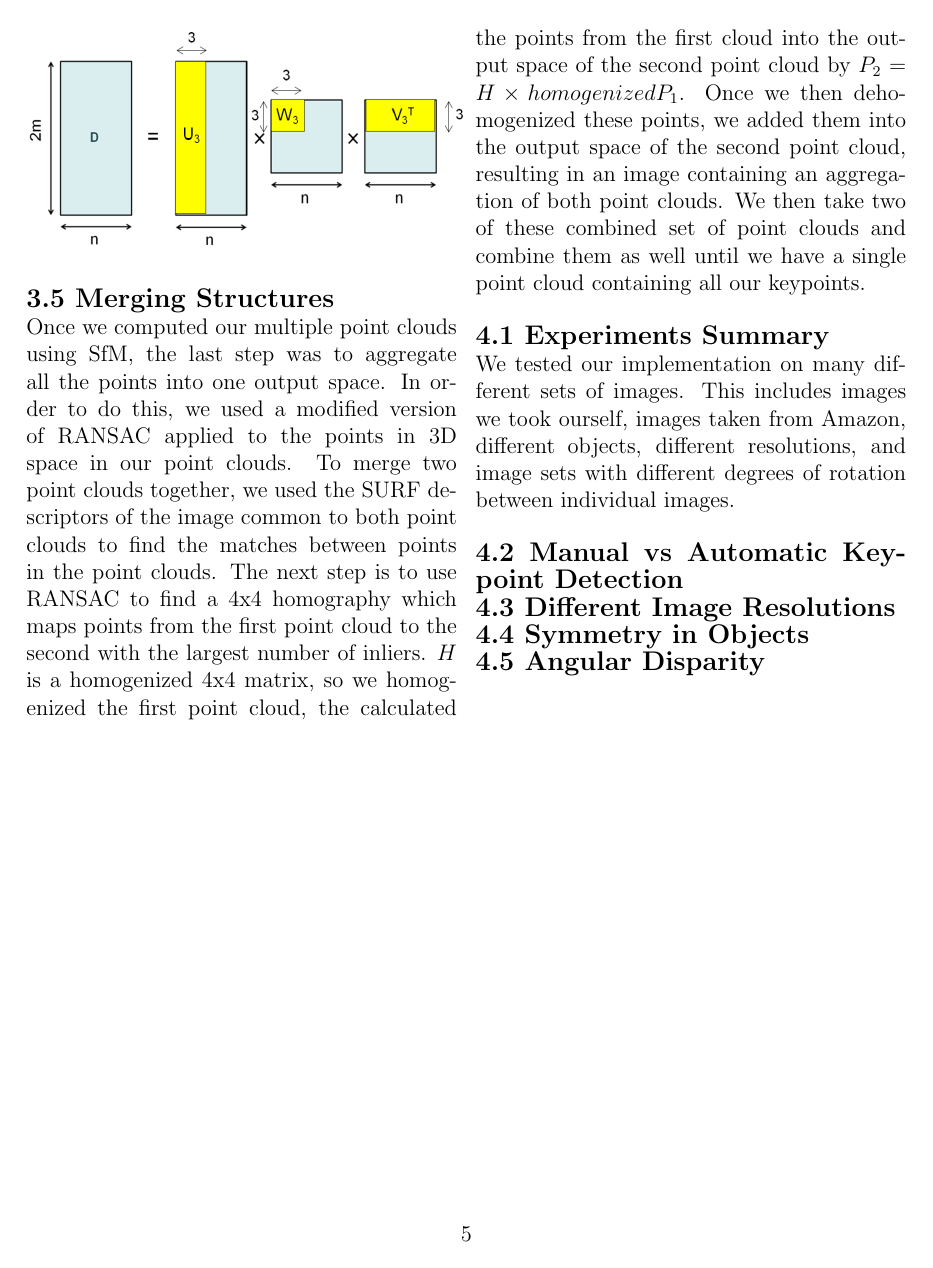
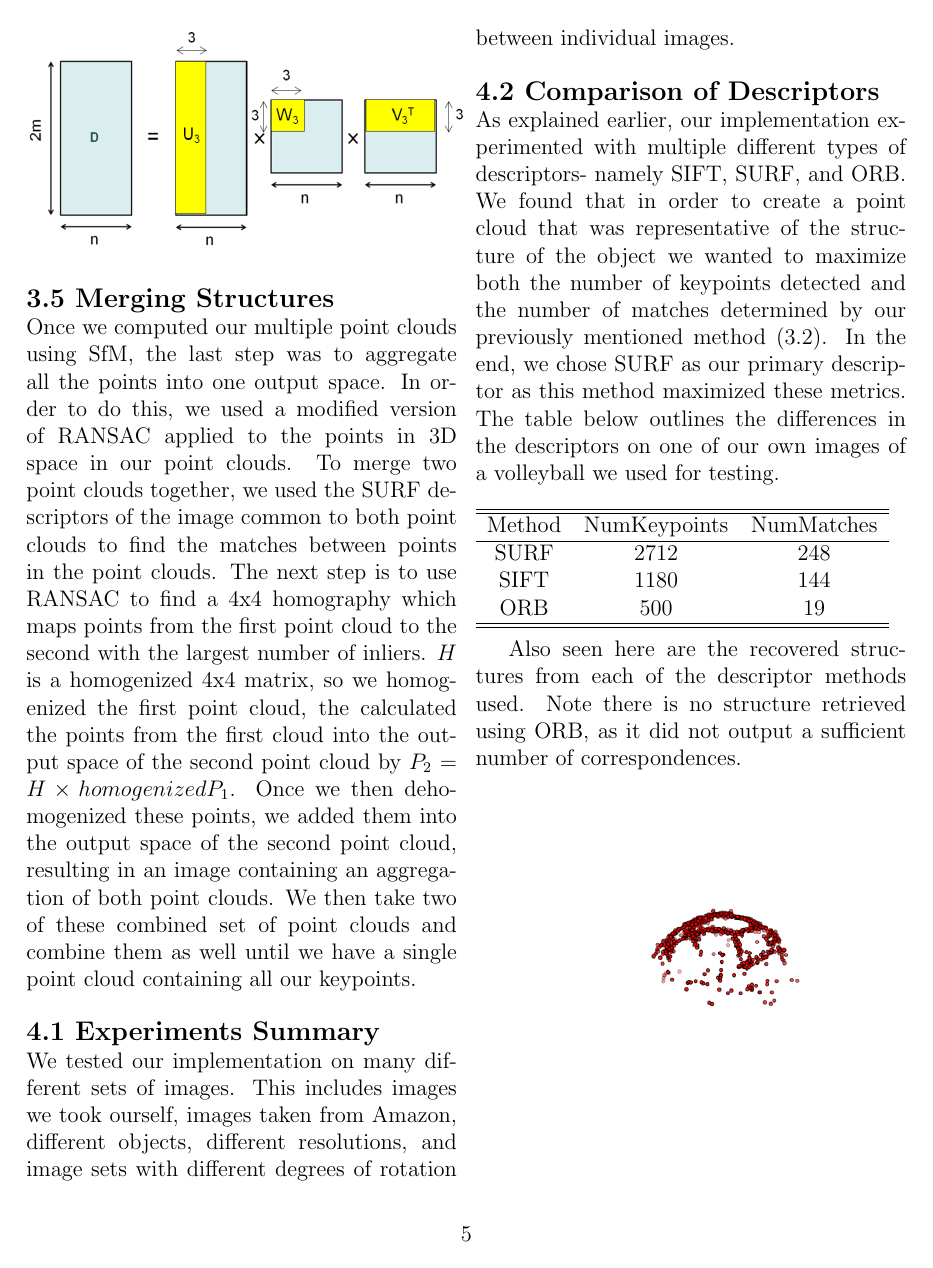
Before and after one commit to Vareto-Forks/amazon_3D, a LaTeX document (writeup.tex): page 5 of 5 before the commit and page 5 of 6 after it. Compiled offline with pdfLaTeX.

Commit message:
added SIFT v SURF

```diff
--- a/writeup.tex
+++ b/writeup.tex
@@ -76,4 +76,17 @@ This means that every point $\hat{x}_{ij} = A_{i}\hat{X}_{j}$, which means that
 Once we computed our multiple point clouds using SfM, the last step was to aggregate all the points into one output space. In order to do this, we used a modified version of RANSAC applied to the points in 3D space in our point clouds. To merge two point clouds together, we used the SURF descriptors of the image common to both point clouds to find the matches between points in the point clouds. The next step is to use RANSAC to find a 4x4 homography which maps points from the first point cloud to the second with the largest number of inliers. $H$ is a homogenized 4x4 matrix, so we homogenized the first point cloud, the calculated the points from the first cloud into the output space of the second point cloud by $P_2$ = $H\times homogenizedP_1$. Once we then dehomogenized these points, we added them into the output space of the second point cloud, resulting in an image containing an aggregation of both point clouds. We then take two of these combined set of point clouds and combine them as well until we have a single point cloud containing all our keypoints.\\\\
 {\large \textbf{4.1 Experiments Summary}}\\
 We tested our implementation on many different sets of images. This includes images we took ourself, images taken from Amazon, different objects, different resolutions, and image sets with different degrees of rotation between individual images. \\\\
-{\large \textbf{4.2 Manual vs Automatic Keypoint Detection}}\\
+{\large \textbf{4.2 Comparison of Descriptors}}\\
+As explained earlier, our implementation experimented with multiple different types of descriptors- namely SIFT, SURF, and ORB. We found that in order to create a point cloud that was representative of the structure of the object we wanted to maximize both the number of keypoints detected and the number of matches determined by our previously mentioned method (3.2). In the end, we chose SURF as our primary descriptor as this method maximized these metrics. The table below outlines the differences in the descriptors on one of our own images of a volleyball we used for testing. \\\\
+\begin{tabular}{c c c}
+\hline\hline
+Method & NumKeypoints & NumMatches \\
+\hline
+SURF & 2712 & 248 \\
+SIFT & 1180 & 144 \\
+ORB & 500 & 19 \\
+\hline\hline
+\end{tabular}
+\\\\
+\indent Also seen here are the recovered structures from each of the descriptor methods used. Note there is no structure retrieved using ORB, as it did not output a sufficient number of correspondences. \\\\
+\includegraphics[width=0.5\textwidth]{images/VBallMediumSurf1.png}
```
Also changed, not shown: writeup.pdf (added), writeup.tex (5 more changed lines), 4 other files.
